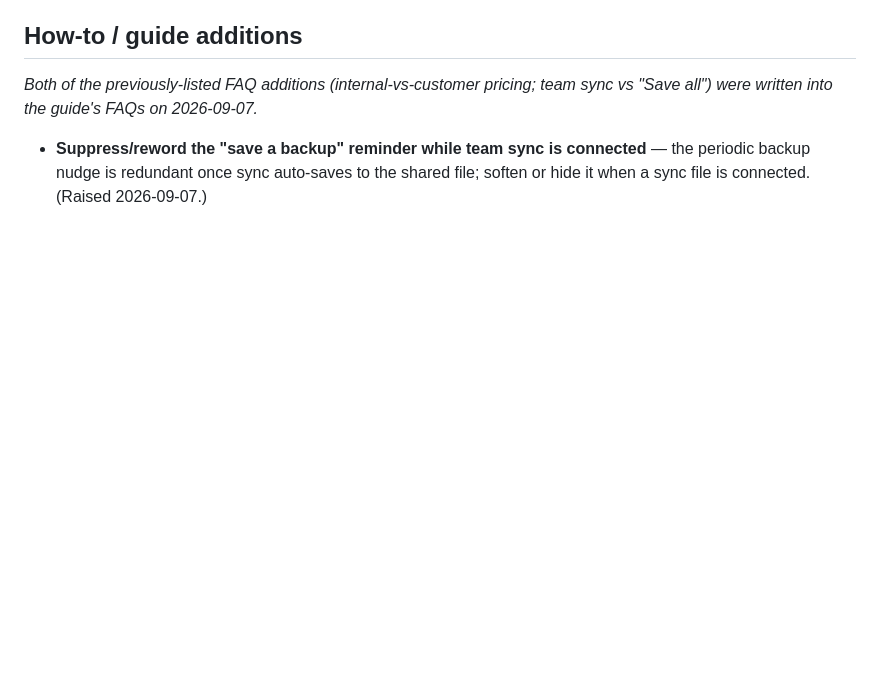
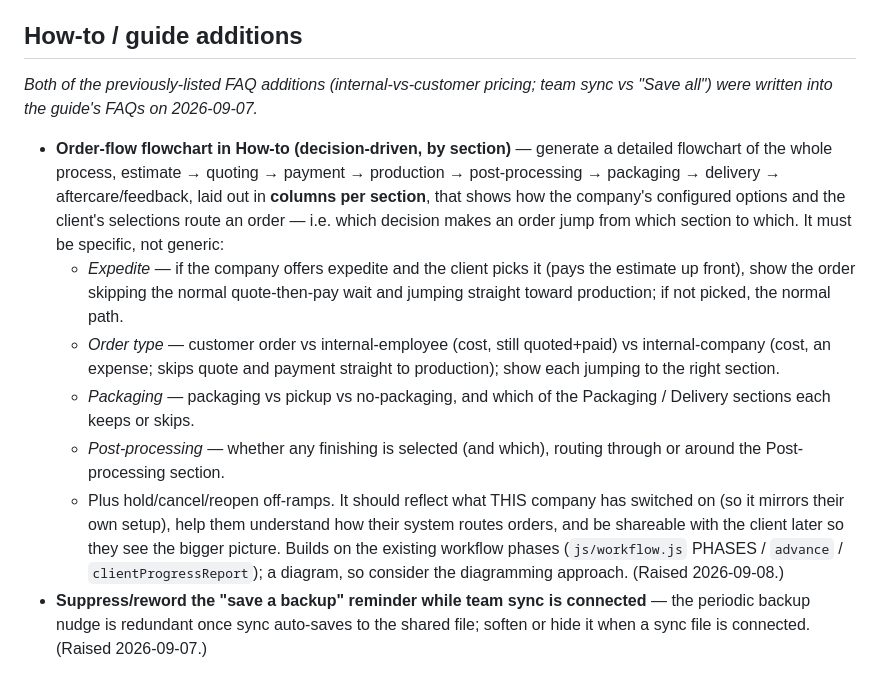
Before and after one commit to detronics-apps/3DPrintCost-Bench, a Markdown page: BACKLOG.md, the part around the change. GitHub-like rendering; blank space fills up the shorter version.

Commit message:
Backlog: decision-driven order-flow flowchart in How-to
Co-Authored-By: Claude Opus 4.8 <noreply@anthropic.com>

```diff
--- a/BACKLOG.md
+++ b/BACKLOG.md
@@ -95,6 +95,28 @@ Things to do later, not yet scheduled. Newest first.
 _Both of the previously-listed FAQ additions (internal-vs-customer pricing; team
 sync vs "Save all") were written into the guide's FAQs on 2026-09-07._
 
+- **Order-flow flowchart in How-to (decision-driven, by section)** — generate a
+  detailed flowchart of the whole process, estimate → quoting → payment →
+  production → post-processing → packaging → delivery → aftercare/feedback, laid
+  out in **columns per section**, that shows how the company's configured options
+  and the client's selections route an order — i.e. which decision makes an order
+  jump from which section to which. It must be specific, not generic:
+  - _Expedite_ — if the company offers expedite and the client picks it (pays the
+    estimate up front), show the order skipping the normal quote-then-pay wait and
+    jumping straight toward production; if not picked, the normal path.
+  - _Order type_ — customer order vs internal-employee (cost, still quoted+paid)
+    vs internal-company (cost, an expense; skips quote and payment straight to
+    production); show each jumping to the right section.
+  - _Packaging_ — packaging vs pickup vs no-packaging, and which of the Packaging
+    / Delivery sections each keeps or skips.
+  - _Post-processing_ — whether any finishing is selected (and which), routing
+    through or around the Post-processing section.
+  - Plus hold/cancel/reopen off-ramps.
+  It should reflect what THIS company has switched on (so it mirrors their own
+  setup), help them understand how their system routes orders, and be shareable
+  with the client later so they see the bigger picture. Builds on the existing
+  workflow phases (`js/workflow.js` PHASES / `advance` / `clientProgressReport`);
+  a diagram, so consider the diagramming approach. (Raised 2026-09-08.)
 - **Suppress/reword the "save a backup" reminder while team sync is connected** —
   the periodic backup nudge is redundant once sync auto-saves to the shared file;
   soften or hide it when a sync file is connected. (Raised 2026-09-07.)
```
